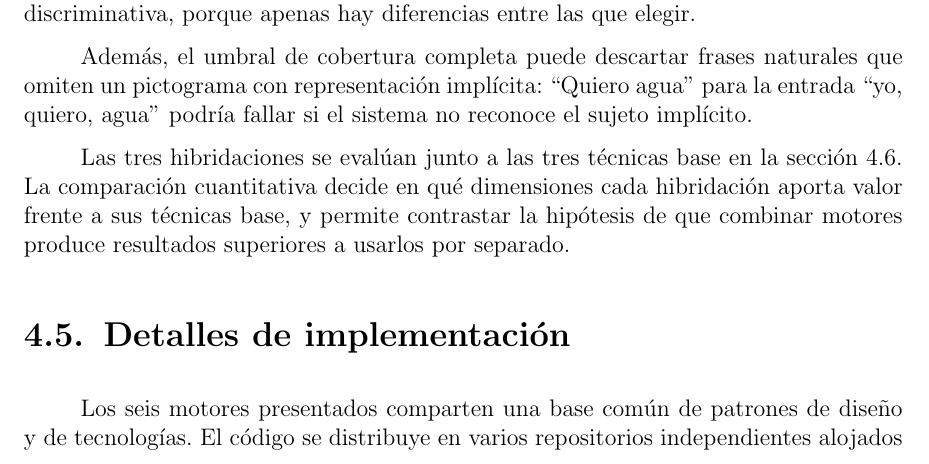
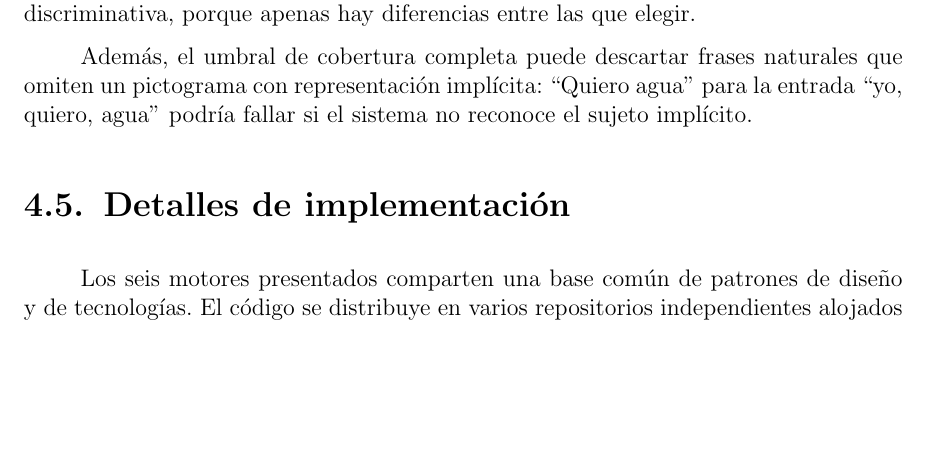
Before and after one commit to Lagaress/tfg-memory, a LaTeX document (main.tex, which reads sections/development/hibridacion.tex): part of page 55 of 119, cut so that both start at the same text, the shorter picture padded with empty space. Compiled offline with pdfLaTeX.

Commit message:
Remove redundant evaluation forward-pointer from hybridization ending
The closing paragraph repeated the evaluation/hypothesis reference
already made in the chapter opening. The chapter now ends on the
Hybrid3 limitations, consistent with the grammar and LLM chapters.

Co-Authored-By: Claude Opus 4.7 <noreply@anthropic.com>

```diff
--- a/sections/development/hibridacion.tex
+++ b/sections/development/hibridacion.tex
@@ -61,5 +61,3 @@ La tercera etapa calcula la perplejidad de cada candidata que pasó el filtro de
 Hybrid3 acumula la latencia de todos los motores que invoca, lo que la convierte en la opción más lenta. El paradigma de sobregeneración y \textit{ranking} solo aporta valor cuando las candidatas son diversas y la función de \textit{ranking} tiene granularidad suficiente para discriminar entre ellas; en un dominio con frases cortas y vocabulario restringido, las candidatas tienden a converger (los tres motores suelen generar la misma frase, como ``Quiero comer'' para la entrada ``querer, comer'') y el \textit{ranking} pierde capacidad discriminativa, porque apenas hay diferencias entre las que elegir.
 
 Además, el umbral de cobertura completa puede descartar frases naturales que omiten un pictograma con representación implícita: ``Quiero agua'' para la entrada ``yo, quiero, agua'' podría fallar si el sistema no reconoce el sujeto implícito.
-
-Las tres hibridaciones se evalúan junto a las tres técnicas base en la sección~\ref{sec:evaluacion-comparativa}. La comparación cuantitativa decide en qué dimensiones cada hibridación aporta valor frente a sus técnicas base, y permite contrastar la hipótesis de que combinar motores produce resultados superiores a usarlos por separado.
```
